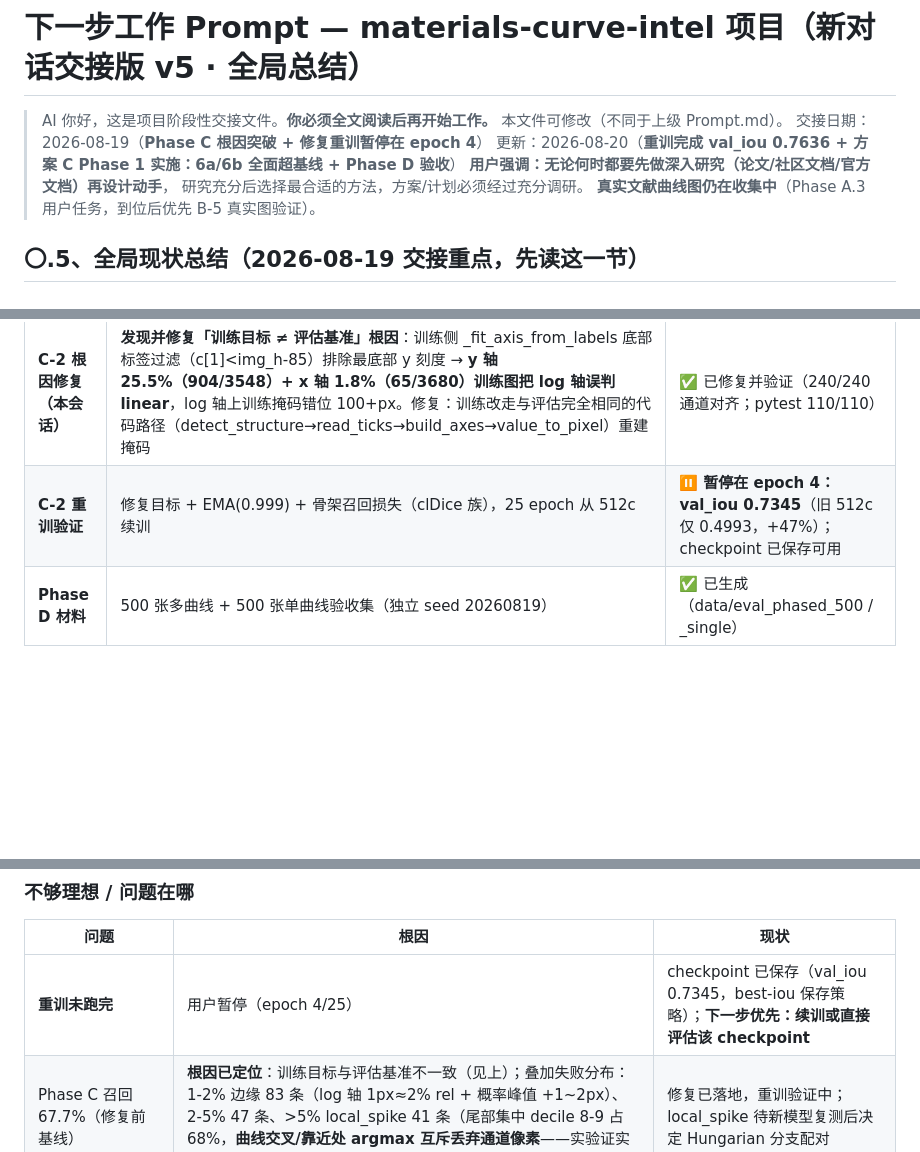
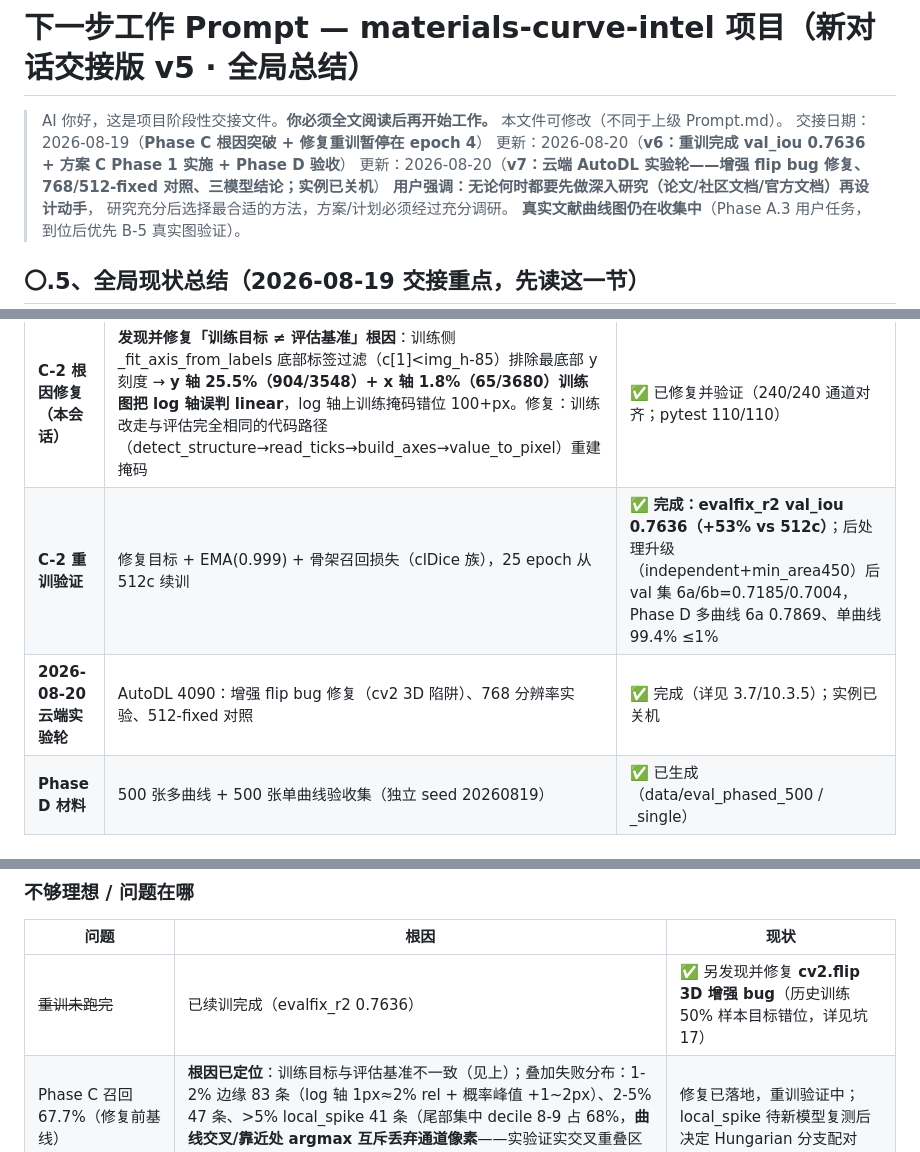
Before and after one commit to Yepeng06/materials-curve-extract, a Markdown page: NEXT_STEPS_PROMPT.md, 3 parts joined by grey strips. Rendered like a GitHub page; blank space fills up the shorter version.

```diff
--- a/NEXT_STEPS_PROMPT.md
+++ b/NEXT_STEPS_PROMPT.md
@@ -3,7 +3,8 @@
 > AI 你好，这是项目阶段性交接文件。**你必须全文阅读后再开始工作。**
 > 本文件可修改（不同于上级 Prompt.md）。
 > 交接日期：2026-08-19（**Phase C 根因突破 + 修复重训暂停在 epoch 4**）
-> 更新：2026-08-20（**重训完成 val_iou 0.7636 + 方案 C Phase 1 实施：6a/6b 全面超基线 + Phase D 验收**）
+> 更新：2026-08-20（**v6：重训完成 val_iou 0.7636 + 方案 C Phase 1 实施 + Phase D 验收**）
+> 更新：2026-08-20（**v7：云端 AutoDL 实验轮——增强 flip bug 修复、768/512-fixed 对照、三模型结论；实例已关机**）
 > **用户强调：无论何时都要先做深入研究（论文/社区文档/官方文档）再设计动手**，
 > 研究充分后选择最合适的方法，方案/计划必须经过充分调研。
 > **真实文献曲线图仍在收集中**（Phase A.3 用户任务，到位后优先 B-5 真实图验证）。
@@ -18,7 +19,8 @@
 | B-5a | OCR 刻度值误读增强（10^N 上标消歧/标签中心像素等） | ✅ **paddle 达标率 70%→99%** |
 | Phase C 首轮 | 多曲线实例分割（U-Net K=6）、CSV 重建掩码、多曲线提取/评估管线 | 🟡 召回 67.7%（目标 95%） |
 | **C-2 根因修复（本会话）** | **发现并修复「训练目标 ≠ 评估基准」根因**：训练侧 _fit_axis_from_labels 底部标签过滤（c[1]<img_h-85）排除最底部 y 刻度 → **y 轴 25.5%（904/3548）+ x 轴 1.8%（65/3680）训练图把 log 轴误判 linear**，log 轴上训练掩码错位 100+px。修复：训练改走与评估完全相同的代码路径（detect_structure→read_ticks→build_axes→value_to_pixel）重建掩码 | ✅ 已修复并验证（240/240 通道对齐；pytest 110/110） |
-| **C-2 重训验证** | 修复目标 + EMA(0.999) + 骨架召回损失（clDice 族），25 epoch 从 512c 续训 | ⏸ **暂停在 epoch 4：val_iou 0.7345**（旧 512c 仅 0.4993，+47%）；checkpoint 已保存可用 |
+| **C-2 重训验证** | 修复目标 + EMA(0.999) + 骨架召回损失（clDice 族），25 epoch 从 512c 续训 | ✅ **完成：evalfix_r2 val_iou 0.7636（+53% vs 512c）**；后处理升级（independent+min_area450）后 val 集 6a/6b=0.7185/0.7004，Phase D 多曲线 6a 0.7869、单曲线 99.4% ≤1% |
+| **2026-08-20 云端实验轮** | AutoDL 4090：增强 flip bug 修复（cv2 3D 陷阱）、768 分辨率实验、512-fixed 对照 | ✅ 完成（详见 3.7/10.3.5）；实例已关机 |
 | **Phase D 材料** | 500 张多曲线 + 500 张单曲线验收集（独立 seed 20260819） | ✅ 已生成（data/eval_phased_500 / _single） |
 
 ### 做得好（关键成功点）
@@ -31,7 +33,7 @@
 ### 不够理想 / 问题在哪
 | 问题 | 根因 | 现状 |
 |------|------|------|
-| **重训未跑完** | 用户暂停（epoch 4/25） | checkpoint 已保存（val_iou 0.7345，best-iou 保存策略）；**下一步优先：续训或直接评估该 checkpoint** |
+| ~~重训未跑完~~ | 已续训完成（evalfix_r2 0.7636） | ✅ 另发现并修复 **cv2.flip 3D 增强 bug**（历史训练 50% 样本目标错位，详见坑 17） |
 | Phase C 召回 67.7%（修复前基线） | **根因已定位**：训练目标与评估基准不一致（见上）；叠加失败分布：1-2% 边缘 83 条（log 轴 1px≈2% rel + 概率峰值 +1~2px）、2-5% 47 条、>5% local_spike 41 条（尾部集中 decile 8-9 占 68%，**曲线交叉/靠近处 argmax 互斥丢弃通道像素**——实验证实交叉重叠区占图内墨迹 10-32%）、虚检 19 图（pred=5） | 修复已落地，重训验证中；local_spike 待新模型复测后决定 Hungarian 分支配对 |
 | 6b 口径虚检惩罚 | 过分割/幽灵通道（面积 51-625px 碎片，部分与真曲线同量级） | min_area 过滤已实现（曲线数准确率 47/60→57/60，6b +1.5pp，6a -0.8pp 需谨慎调参） |
 | 单曲线召回 91.7%（5/60 失败） | 4/5 失败图是 log 轴，且训练侧旧 fit 误判（img_0036 y=fit None→掩码全零；img_0037/0051 y=linear vs log）——**属同一根因** | 修复后预期单曲线也回升，待重训验证 |
```
Also changed, not shown: other parts of NEXT_STEPS_PROMPT.md (+18 -11 lines).
